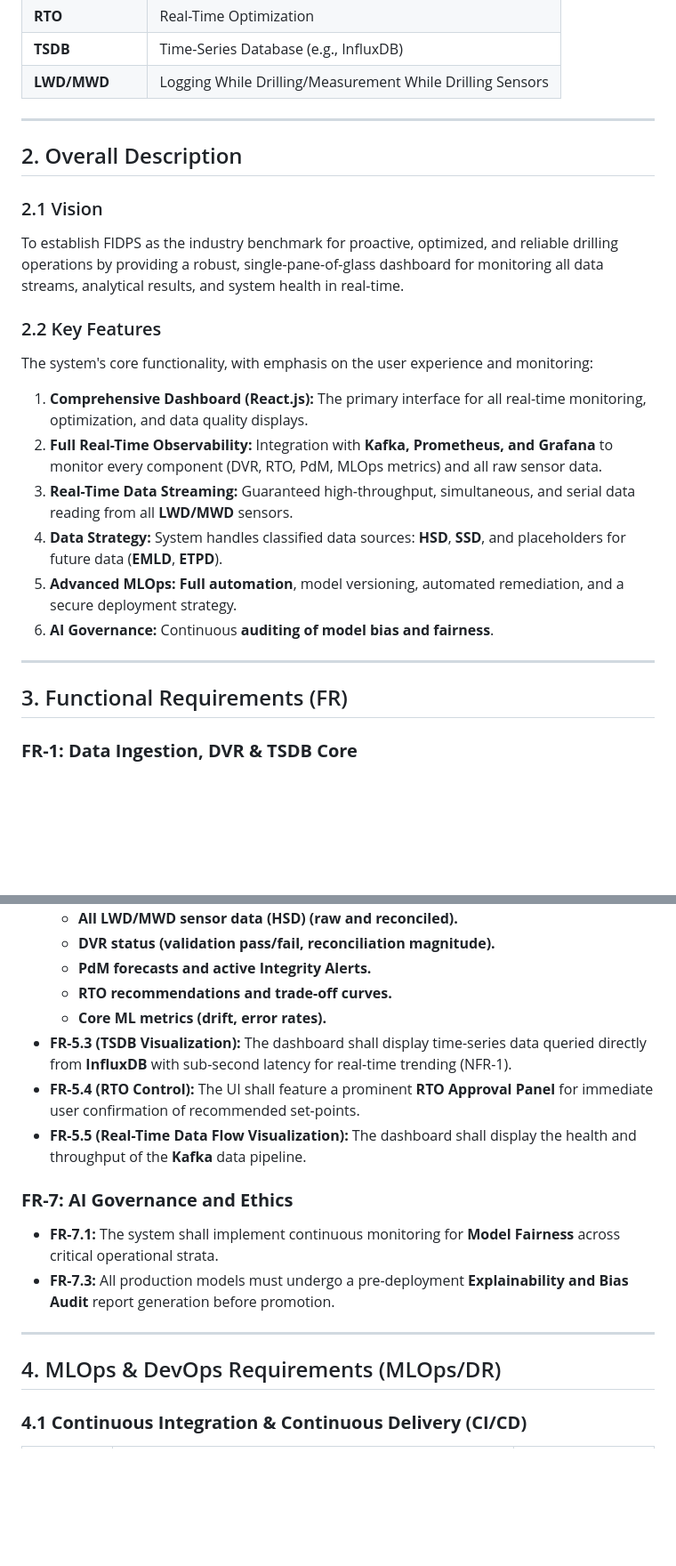
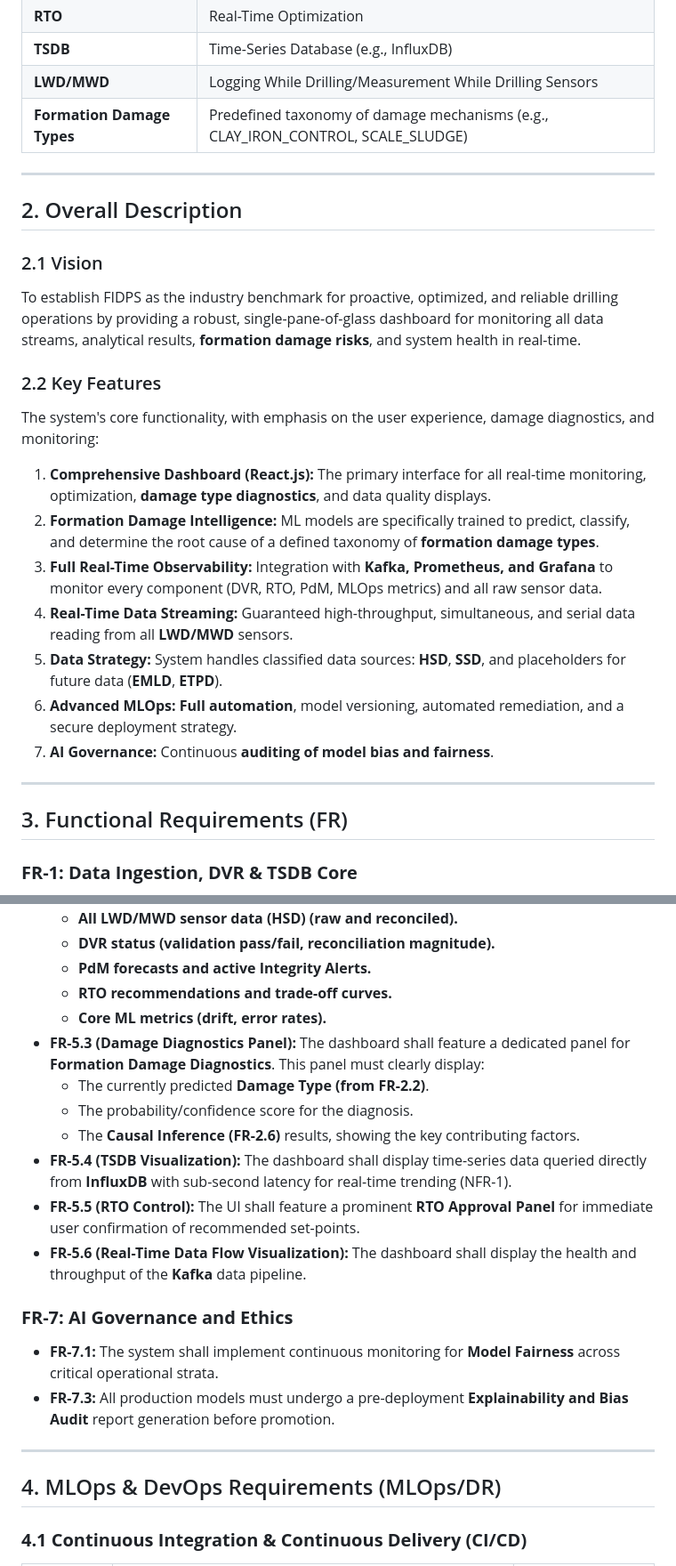
Before and after one commit to Ai-ithub/FIDPS---Intelligent-Formation-Integrity-damage-prevention-system-, a Markdown page: README.md, 2 parts joined by grey strips. Shown at 89% size. Drawn GitHub-style; blank space fills up the shorter version.

```diff
--- a/README.md
+++ b/README.md
@@ -42,29 +34,31 @@ FIDPS is an end-to-end, **AI-Native** platform covering data acquisition and cla
 | **RTO** | Real-Time Optimization |
 | **TSDB** | Time-Series Database (e.g., InfluxDB) |
 | **LWD/MWD**| Logging While Drilling/Measurement While Drilling Sensors |
+| **Formation Damage Types** | Predefined taxonomy of damage mechanisms (e.g., CLAY_IRON_CONTROL, SCALE_SLUDGE) |
 
 -----
 
-## 2\. Overall Description
+## 2. Overall Description
 
 ### 2.1 Vision
 
-To establish FIDPS as the industry benchmark for proactive, optimized, and reliable drilling operations by providing a robust, single-pane-of-glass dashboard for monitoring all data streams, analytical results, and system health in real-time.
+To establish FIDPS as the industry benchmark for proactive, optimized, and reliable drilling operations by providing a robust, single-pane-of-glass dashboard for monitoring all data streams, analytical results, **formation damage risks**, and system health in real-time.
 
 ### 2.2 Key Features
 
-The system's core functionality, with emphasis on the user experience and monitoring:
+The system's core functionality, with emphasis on the user experience, damage diagnostics, and monitoring:
 
-1.  **Comprehensive Dashboard (React.js):** The primary interface for all real-time monitoring, optimization, and data quality displays.
-2.  **Full Real-Time Observability:** Integration with **Kafka, Prometheus, and Grafana** to monitor every component (DVR, RTO, PdM, MLOps metrics) and all raw sensor data.
-3.  **Real-Time Data Streaming:** Guaranteed high-throughput, simultaneous, and serial data reading from all **LWD/MWD** sensors.
-4.  **Data Strategy:** System handles classified data sources: **HSD**, **SSD**, and placeholders for future data (**EMLD**, **ETPD**).
-5.  **Advanced MLOps:** **Full automation**, model versioning, automated remediation, and a secure deployment strategy.
-6.  **AI Governance:** Continuous **auditing of model bias and fairness**.
+1.  **Comprehensive Dashboard (React.js):** The primary interface for all real-time monitoring, optimization, **damage type diagnostics**, and data quality displays.
+2.  **Formation Damage Intelligence:** ML models are specifically trained to predict, classify, and determine the root cause of a defined taxonomy of **formation damage types**.
+3.  **Full Real-Time Observability:** Integration with **Kafka, Prometheus, and Grafana** to monitor every component (DVR, RTO, PdM, MLOps metrics) and all raw sensor data.
+4.  **Real-Time Data Streaming:** Guaranteed high-throughput, simultaneous, and serial data reading from all **LWD/MWD** sensors.
+5.  **Data Strategy:** System handles classified data sources: **HSD**, **SSD**, and placeholders for future data (**EMLD**, **ETPD**).
+6.  **Advanced MLOps:** **Full automation**, model versioning, automated remediation, and a secure deployment strategy.
+7.  **AI Governance:** Continuous **auditing of model bias and fairness**.
 
 -----
 
-## 3\. Functional Requirements (FR)
+## 3. Functional Requirements (FR)
 
 ### **FR-1: Data Ingestion, DVR & TSDB Core**
 
@@ -101,9 +106,13 @@ The system's core functionality, with emphasis on the user experience and monito
       - **PdM forecasts and active Integrity Alerts.**
       - **RTO recommendations and trade-off curves.**
       - **Core ML metrics (drift, error rates).**
-  - **FR-5.3 (TSDB Visualization):** The dashboard shall display time-series data queried directly from **InfluxDB** with sub-second latency for real-time trending (NFR-1).
-  - **FR-5.4 (RTO Control):** The UI shall feature a prominent **RTO Approval Panel** for immediate user confirmation of recommended set-points.
-  - **FR-5.5 (Real-Time Data Flow Visualization):** The dashboard shall display the health and throughput of the **Kafka** data pipeline.
+  - **FR-5.3 (Damage Diagnostics Panel):** The dashboard shall feature a dedicated panel for **Formation Damage Diagnostics**. This panel must clearly display:
+      - The currently predicted **Damage Type (from FR-2.2)**.
+      - The probability/confidence score for the diagnosis.
+      - The **Causal Inference (FR-2.6)** results, showing the key contributing factors.
+  - **FR-5.4 (TSDB Visualization):** The dashboard shall display time-series data queried directly from **InfluxDB** with sub-second latency for real-time trending (NFR-1).
+  - **FR-5.5 (RTO Control):** The UI shall feature a prominent **RTO Approval Panel** for immediate user confirmation of recommended set-points.
+  - **FR-5.6 (Real-Time Data Flow Visualization):** The dashboard shall display the health and throughput of the **Kafka** data pipeline.
 
 ### **FR-7: AI Governance and Ethics**
 
@@ -112,7 +121,7 @@ The system's core functionality, with emphasis on the user experience and monito
 
 -----
 
-## 4\. MLOps & DevOps Requirements (MLOps/DR)
+## 4. MLOps & DevOps Requirements (MLOps/DR)
 
 ### **4.1 Continuous Integration & Continuous Delivery (CI/CD)**
 
```
Also changed, not shown: other parts of README.md (+34 -23 lines).
